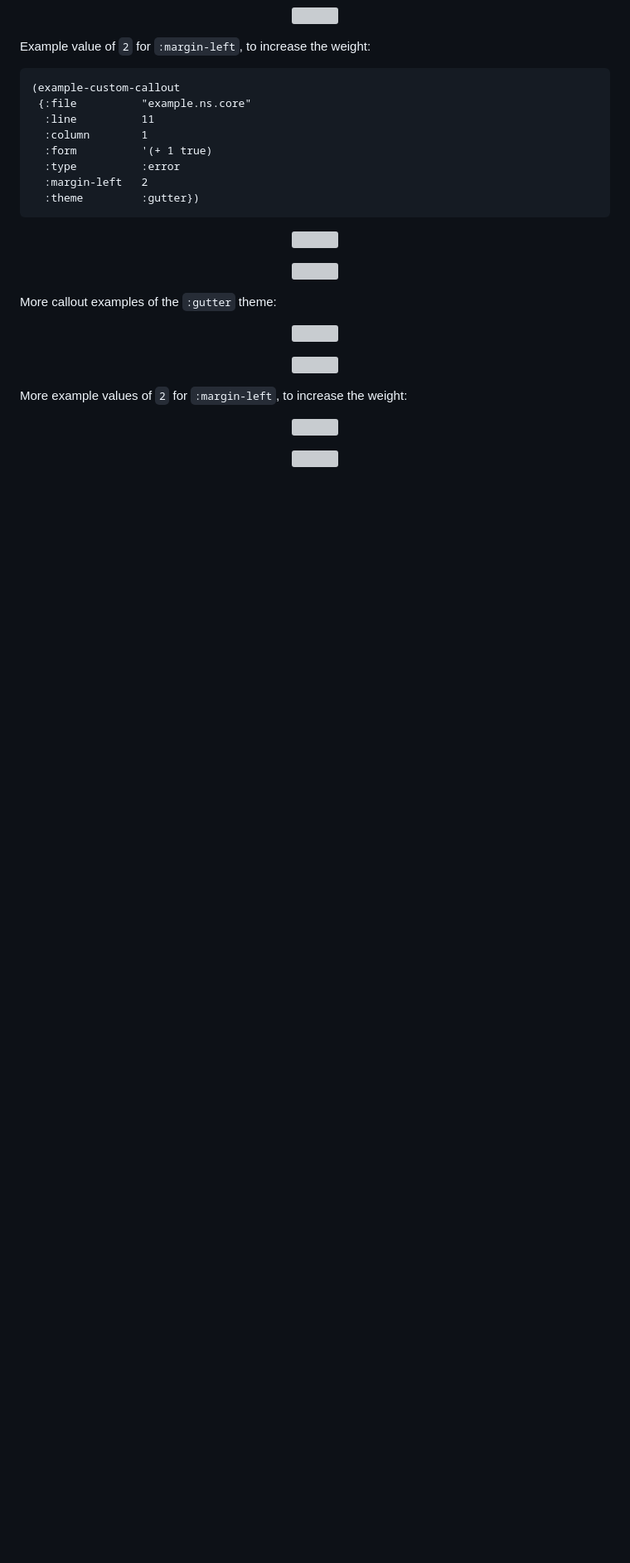
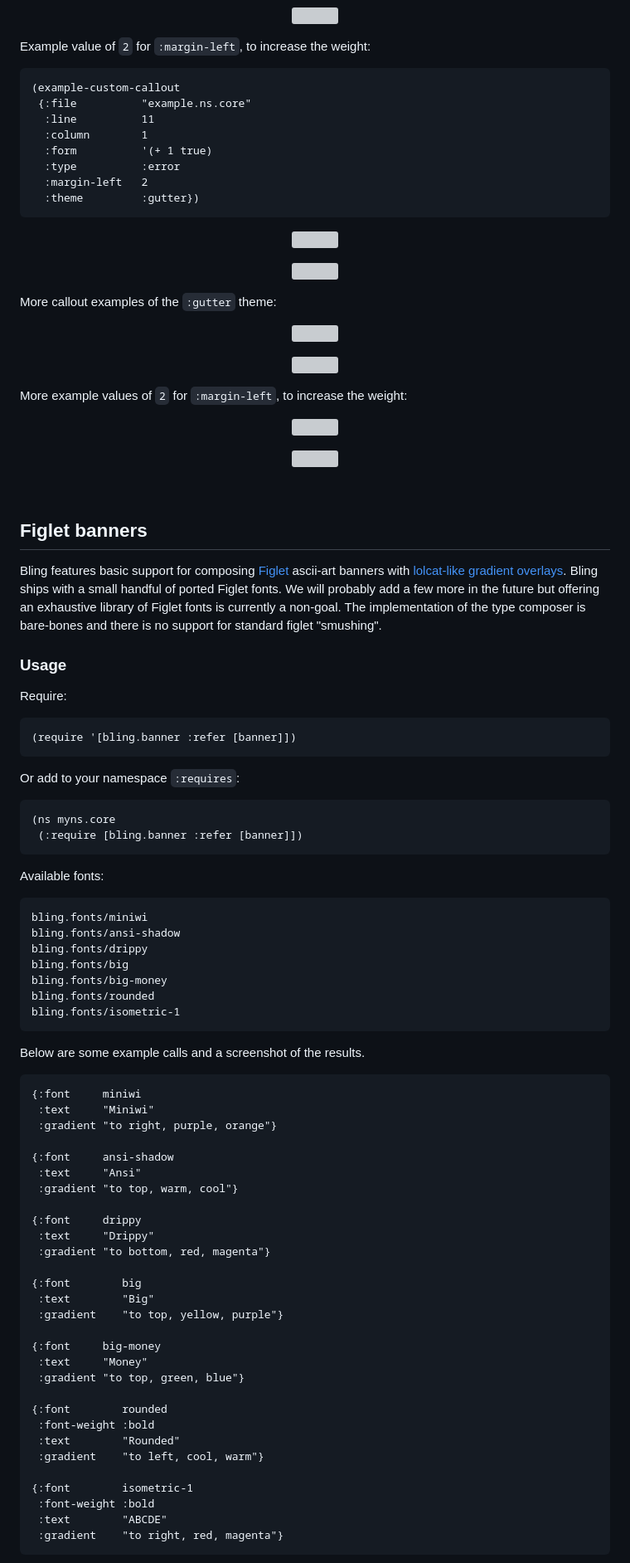
Before and after one commit to paintparty/bling, a Markdown page: README.md, the part around the change printed below. Shown: that part at 83% size. GitHub-like rendering; blank space fills up the shorter version; grey boxes are pictures that could not be loaded.

````diff
--- a/README.md
+++ b/README.md
@@ -601,3 +612,68 @@ More example values of `2` for `:margin-left`, to increase the weight:
 
 <br>
 
+## Figlet banners
+
+Bling features basic support for composing <a href="https://en.wikipedia.org/wiki/FIGlet" target="_blank">Figlet</a> ascii-art
+banners with <a href="https://github.com/busyloop/lolcat" target="_blank">lolcat-like gradient overlays</a>. Bling ships with a
+small handful of ported Figlet fonts. We will probably add a few more in the future but offering an exhaustive library of Figlet
+fonts is currently a non-goal. The implementation of the type composer is bare-bones and there is no support for standard figlet
+"smushing".
+
+### Usage
+
+Require:
+```Clojure
+(require '[bling.banner :refer [banner]])
+```
+
+Or add to your namespace `:requires`:
+```Clojure
+(ns myns.core
+ (:require [bling.banner :refer [banner]])
+```
+
+Available fonts:
+```Clojure
+bling.fonts/miniwi
+bling.fonts/ansi-shadow
+bling.fonts/drippy
+bling.fonts/big
+bling.fonts/big-money
+bling.fonts/rounded
+bling.fonts/isometric-1
+```
+
+Below are some example calls and a screenshot of the results.
+```Clojure
+{:font     miniwi
+ :text     "Miniwi"
+ :gradient "to right, purple, orange"}
+
+{:font     ansi-shadow
+ :text     "Ansi"
+ :gradient "to top, warm, cool"}
+
+{:font     drippy
+ :text     "Drippy"
+ :gradient "to bottom, red, magenta"}
+
+{:font        big
+ :text        "Big"
+ :gradient    "to top, yellow, purple"}
+
+{:font     big-money
+ :text     "Money"
+ :gradient "to top, green, blue"}
+
+{:font        rounded
+ :font-weight :bold
+ :text        "Rounded"
+ :gradient    "to left, cool, warm"}
+
+{:font        isometric-1
+ :font-weight :bold
+ :text        "ABCDE"
+ :gradient    "to right, red, magenta"}
+```
+
````
Also changed, not shown: other parts of README.md (+36 -2 lines), resources/docs/chromed/bling-banner-fonts_dark-0.7.0.png (added), 2 other files.
